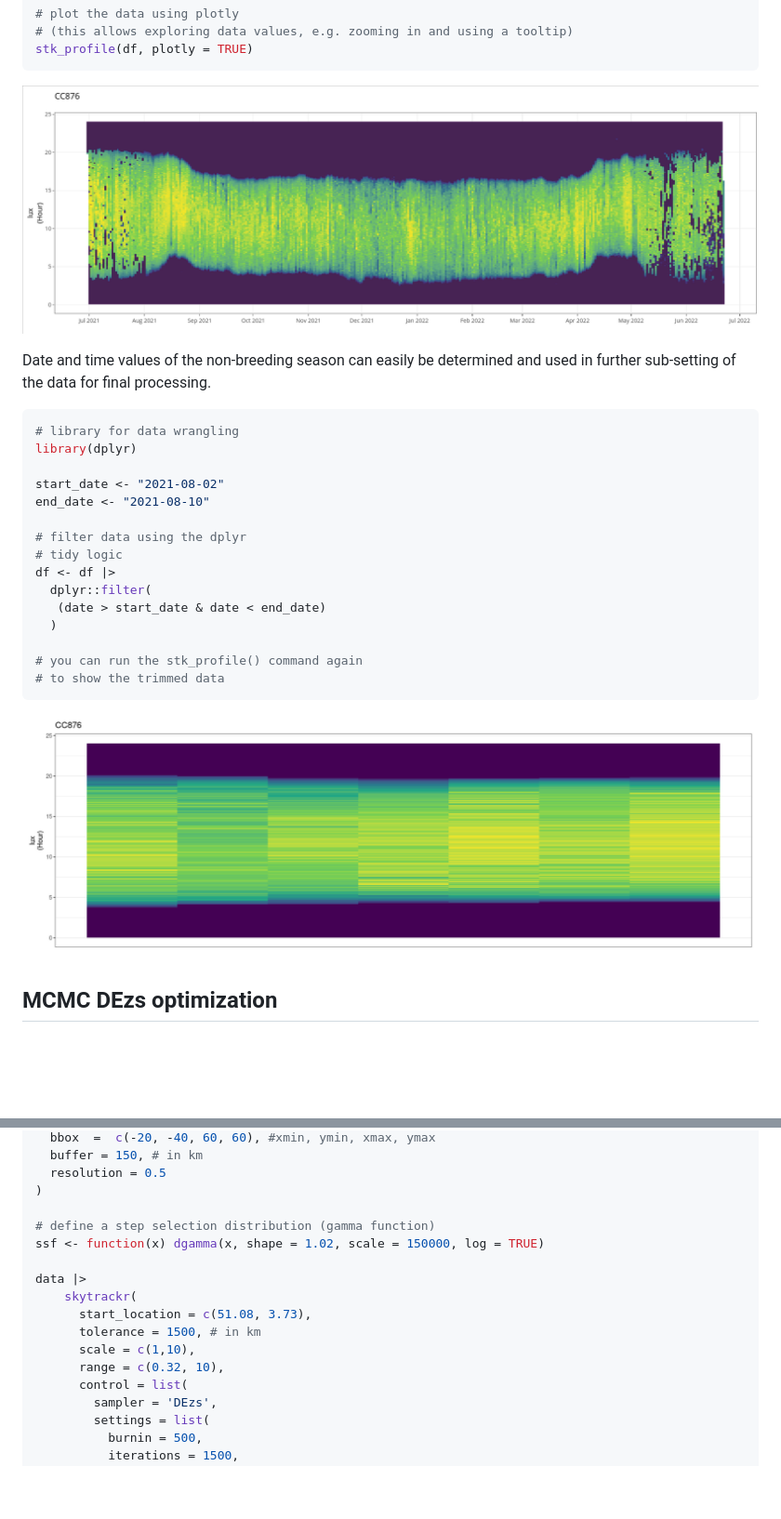
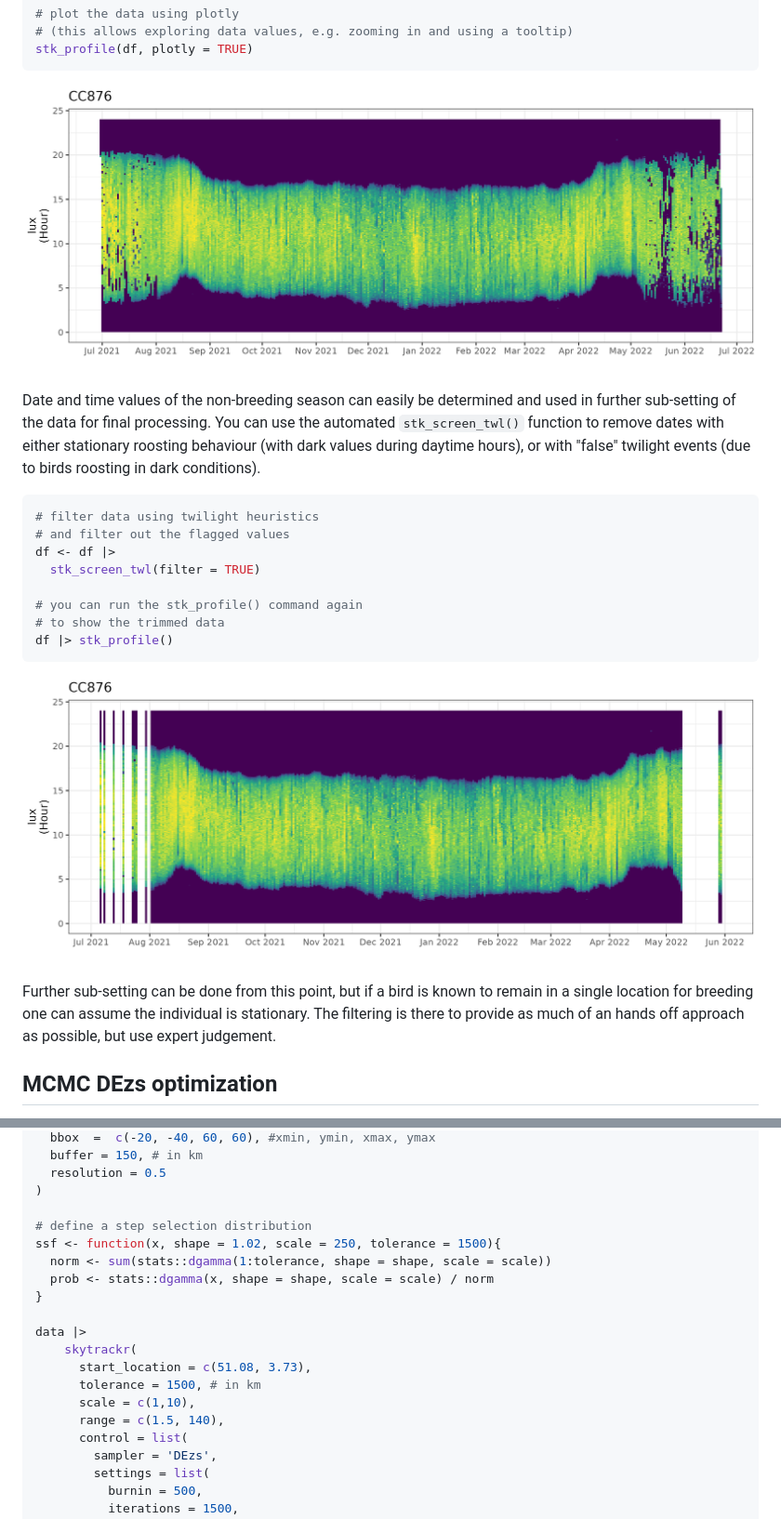
Before and after one commit to bluegreen-labs/skytrackr, a Markdown page: README.md, 2 parts joined by grey strips. Shown: that part at 93% size. Drawn GitHub-style; pictures changed too: profile_plot.png, profile_plot_trimmed.png; blank space fills up the shorter version.

Commit message:
update readme and figures

````diff
--- a/README.md
+++ b/README.md
@@ -69,27 +69,22 @@ stk_profile(df, plotly = TRUE)
 
 ![](https://raw.githubusercontent.com/bluegreen-labs/skytrackr/main/profile_plot.png)
 
-Date and time values of the non-breeding season can easily be determined and used in further sub-setting of the data for final processing.
+Date and time values of the non-breeding season can easily be determined and used in further sub-setting of the data for final processing. You can use the automated `stk_screen_twl()` function to remove dates with either stationary roosting behaviour (with dark values during daytime hours), or with "false" twilight events (due to birds roosting in dark conditions).
 
 ```r
-# library for data wrangling
-library(dplyr)
-
-start_date <- "2021-08-02"
-end_date <- "2021-08-10"
-
-# filter data using the dplyr
-# tidy logic
+# filter data using twilight heuristics
+# and filter out the flagged values
 df <- df |>
-  dplyr::filter(
-   (date > start_date & date < end_date)
-  )
+  stk_screen_twl(filter = TRUE)
 
 # you can run the stk_profile() command again
 # to show the trimmed data
+df |> stk_profile()
 ```
 
 ![](https://raw.githubusercontent.com/bluegreen-labs/skytrackr/main/profile_plot_trimmed.png)
+
+Further sub-setting can be done from this point, but if a bird is known to remain in a single location for breeding one can assume the individual is stationary. The filtering is there to provide as much of an hands off approach as possible, but use expert judgement.
 
 ## MCMC DEzs optimization
 
@@ -109,15 +104,18 @@ mask <- stk_mask(
   resolution = 0.5
 )
 
-# define a step selection distribution (gamma function)
-ssf <- function(x) dgamma(x, shape = 1.02, scale = 150000, log = TRUE)
+# define a step selection distribution
+ssf <- function(x, shape = 1.02, scale = 250, tolerance = 1500){
+  norm <- sum(stats::dgamma(1:tolerance, shape = shape, scale = scale))
+  prob <- stats::dgamma(x, shape = shape, scale = scale) / norm
+}
 
 data |>
     skytrackr(
       start_location = c(51.08, 3.73),
       tolerance = 1500, # in km
       scale = c(1,10),
-      range = c(0.32, 10),
+      range = c(1.5, 140),
       control = list(
         sampler = 'DEzs',
         settings = list(
````
Also changed, not shown: 1 other file.
